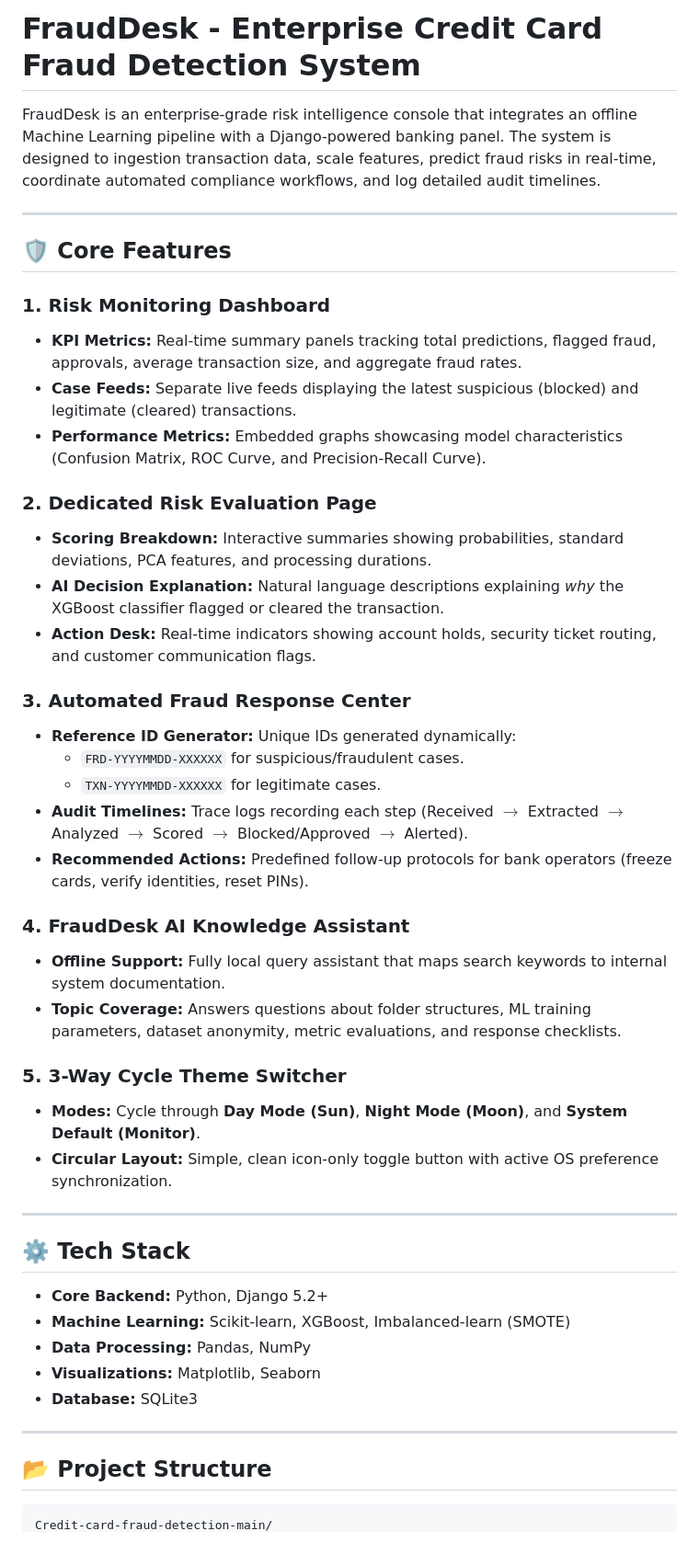
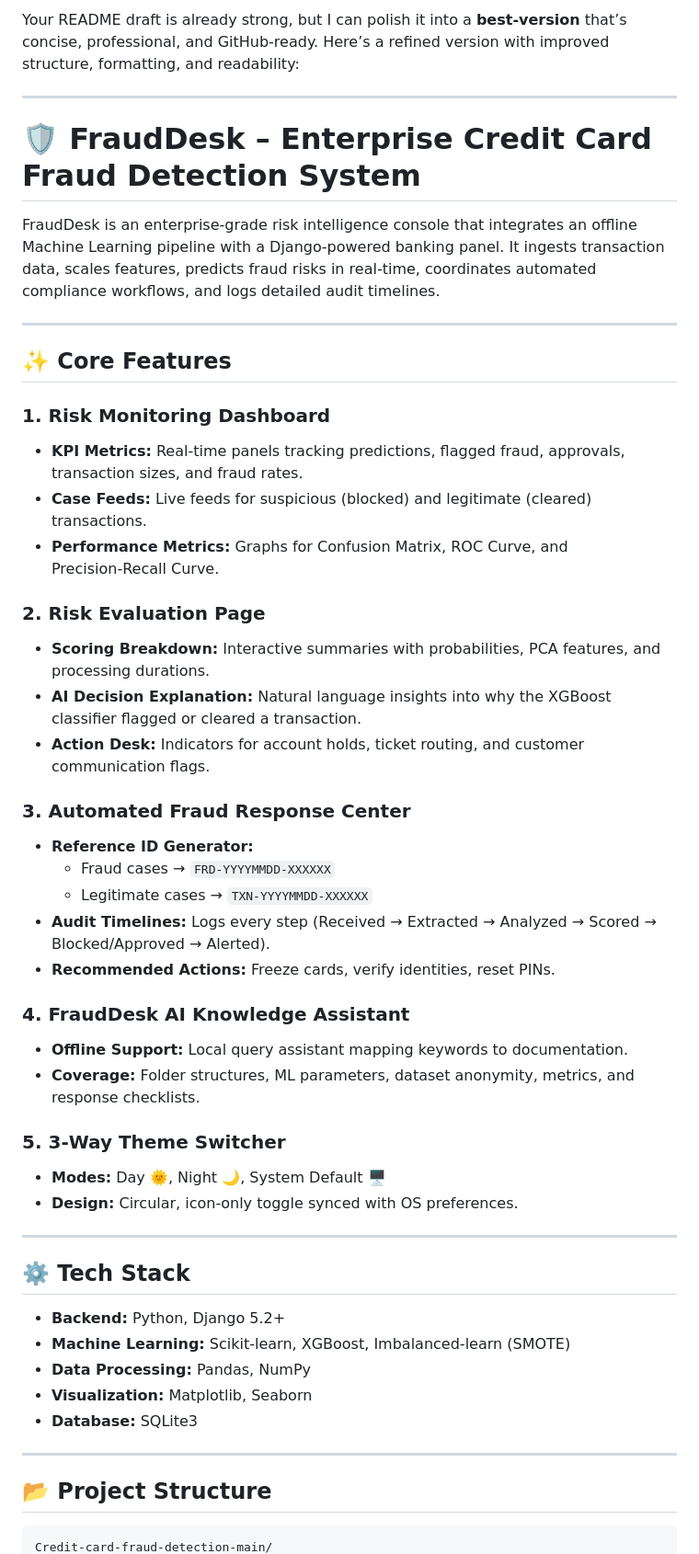
Before and after one commit to Rajesh-1102/Credit-card-fraud-detection-using-ML, a Markdown page: README.md, the part around one of its changes. Shown at 92% size. Drawn GitHub-style.

````diff
--- a/README.md
+++ b/README.md
@@ -1,49 +1,51 @@
-# FraudDesk - Enterprise Credit Card Fraud Detection System
-
-FraudDesk is an enterprise-grade risk intelligence console that integrates an offline Machine Learning pipeline with a Django-powered banking panel. The system is designed to ingestion transaction data, scale features, predict fraud risks in real-time, coordinate automated compliance workflows, and log detailed audit timelines.
+Your README draft is already strong, but I can polish it into a **best‑version** that’s concise, professional, and GitHub‑ready. Here’s a refined version with improved structure, formatting, and readability:
 
 ---
 
-## 🛡️ Core Features
+# 🛡️ FraudDesk – Enterprise Credit Card Fraud Detection System
+
+FraudDesk is an enterprise‑grade risk intelligence console that integrates an offline Machine Learning pipeline with a Django‑powered banking panel. It ingests transaction data, scales features, predicts fraud risks in real‑time, coordinates automated compliance workflows, and logs detailed audit timelines.
+
+---
+
+## ✨ Core Features
 
 ### 1. Risk Monitoring Dashboard
-*   **KPI Metrics:** Real-time summary panels tracking total predictions, flagged fraud, approvals, average transaction size, and aggregate fraud rates.
-*   **Case Feeds:** Separate live feeds displaying the latest suspicious (blocked) and legitimate (cleared) transactions.
-*   **Performance Metrics:** Embedded graphs showcasing model characteristics (Confusion Matrix, ROC Curve, and Precision-Recall Curve).
+- **KPI Metrics:** Real‑time panels tracking predictions, flagged fraud, approvals, transaction sizes, and fraud rates.
+- **Case Feeds:** Live feeds for suspicious (blocked) and legitimate (cleared) transactions.
+- **Performance Metrics:** Graphs for Confusion Matrix, ROC Curve, and Precision‑Recall Curve.
 
-### 2. Dedicated Risk Evaluation Page
-*   **Scoring Breakdown:** Interactive summaries showing probabilities, standard deviations, PCA features, and processing durations.
-*   **AI Decision Explanation:** Natural language descriptions explaining *why* the XGBoost classifier flagged or cleared the transaction.
-*   **Action Desk:** Real-time indicators showing account holds, security ticket routing, and customer communication flags.
+### 2. Risk Evaluation Page
+- **Scoring Breakdown:** Interactive summaries with probabilities, PCA features, and processing durations.
+- **AI Decision Explanation:** Natural language insights into why the XGBoost classifier flagged or cleared a transaction.
+- **Action Desk:** Indicators for account holds, ticket routing, and customer communication flags.
 
 ### 3. Automated Fraud Response Center
-*   **Reference ID Generator:** Unique IDs generated dynamically:
-    *   `FRD-YYYYMMDD-XXXXXX` for suspicious/fraudulent cases.
-    *   `TXN-YYYYMMDD-XXXXXX` for legitimate cases.
-*   **Audit Timelines:** Trace logs recording each step (Received $\rightarrow$ Extracted $\rightarrow$ Analyzed $\rightarrow$ Scored $\rightarrow$ Blocked/Approved $\rightarrow$ Alerted).
-*   **Recommended Actions:** Predefined follow-up protocols for bank operators (freeze cards, verify identities, reset PINs).
+- **Reference ID Generator:**
+  - Fraud cases → `FRD-YYYYMMDD-XXXXXX`
+  - Legitimate cases → `TXN-YYYYMMDD-XXXXXX`
+- **Audit Timelines:** Logs every step (Received → Extracted → Analyzed → Scored → Blocked/Approved → Alerted).
+- **Recommended Actions:** Freeze cards, verify identities, reset PINs.
 
 ### 4. FraudDesk AI Knowledge Assistant
-*   **Offline Support:** Fully local query assistant that maps search keywords to internal system documentation.
-*   **Topic Coverage:** Answers questions about folder structures, ML training parameters, dataset anonymity, metric evaluations, and response checklists.
+- **Offline Support:** Local query assistant mapping keywords to documentation.
+- **Coverage:** Folder structures, ML parameters, dataset anonymity, metrics, and response checklists.
 
-### 5. 3-Way Cycle Theme Switcher
-*   **Modes:** Cycle through **Day Mode (Sun)**, **Night Mode (Moon)**, and **System Default (Monitor)**.
-*   **Circular Layout:** Simple, clean icon-only toggle button with active OS preference synchronization.
+### 5. 3‑Way Theme Switcher
+- **Modes:** Day 🌞, Night 🌙, System Default 🖥️
+- **Design:** Circular, icon‑only toggle synced with OS preferences.
 
 ---
 
 ## ⚙️ Tech Stack
-
-*   **Core Backend:** Python, Django 5.2+
-*   **Machine Learning:** Scikit-learn, XGBoost, Imbalanced-learn (SMOTE)
-*   **Data Processing:** Pandas, NumPy
-*   **Visualizations:** Matplotlib, Seaborn
-*   **Database:** SQLite3
+- **Backend:** Python, Django 5.2+
+- **Machine Learning:** Scikit‑learn, XGBoost, Imbalanced‑learn (SMOTE)
+- **Data Processing:** Pandas, NumPy
+- **Visualization:** Matplotlib, Seaborn
+- **Database:** SQLite3
 
 ---
 
 ## 📂 Project Structure
-
 ```text
 Credit-card-fraud-detection-main/
````
Also changed, not shown: other parts of README.md (+42 -96 lines).
